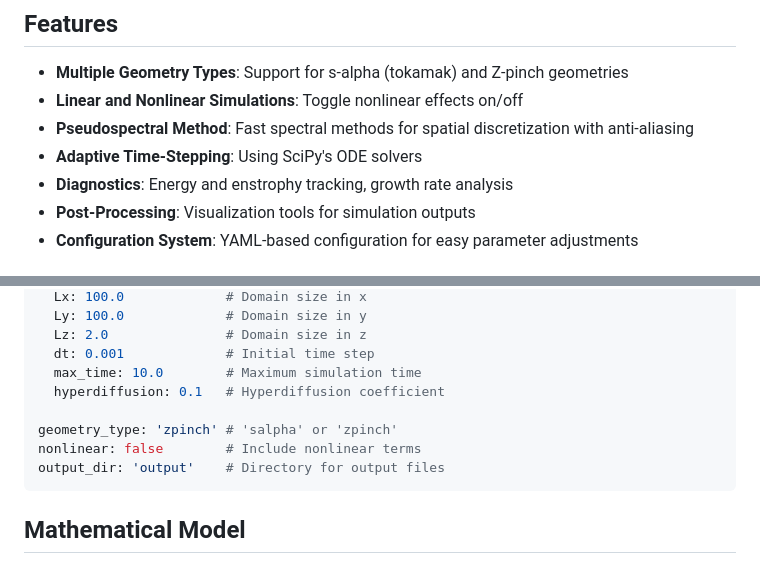
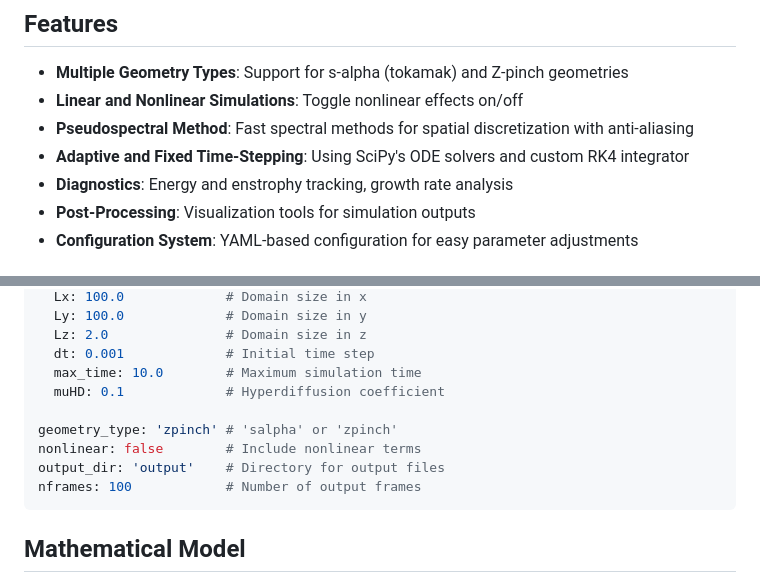
Before and after one commit to Antoinehoff/ninetails, a Markdown page: README.md, 2 parts joined by grey strips. GitHub-like rendering.

````diff
--- a/README.md
+++ b/README.md
@@ -23,7 +23,7 @@ These equations are complemented by a quasineutrality condition for the electros
 - **Multiple Geometry Types**: Support for s-alpha (tokamak) and Z-pinch geometries
 - **Linear and Nonlinear Simulations**: Toggle nonlinear effects on/off
 - **Pseudospectral Method**: Fast spectral methods for spatial discretization with anti-aliasing
-- **Adaptive Time-Stepping**: Using SciPy's ODE solvers
+- **Adaptive and Fixed Time-Stepping**: Using SciPy's ODE solvers and custom RK4 integrator
 - **Diagnostics**: Energy and enstrophy tracking, growth rate analysis
 - **Post-Processing**: Visualization tools for simulation outputs
 - **Configuration System**: YAML-based configuration for easy parameter adjustments
@@ -105,11 +113,12 @@ numerical:
   Lz: 2.0               # Domain size in z
   dt: 0.001             # Initial time step
   max_time: 10.0        # Maximum simulation time
-  hyperdiffusion: 0.1   # Hyperdiffusion coefficient
+  muHD: 0.1             # Hyperdiffusion coefficient
 
 geometry_type: 'zpinch' # 'salpha' or 'zpinch'
 nonlinear: false        # Include nonlinear terms
 output_dir: 'output'    # Directory for output files
+nframes: 100            # Number of output frames
 ```
 
 ## Mathematical Model
````
Also changed, not shown: other parts of README.md (+14 -6 lines).
